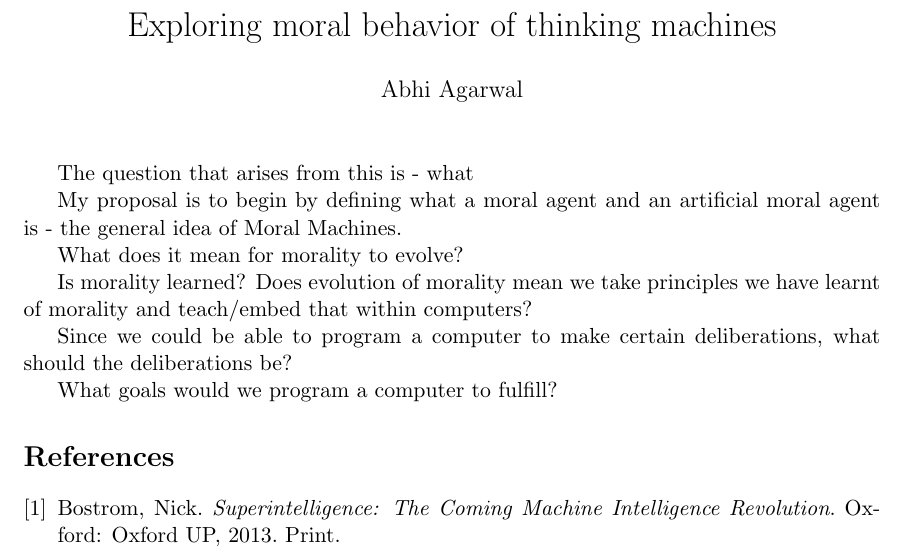
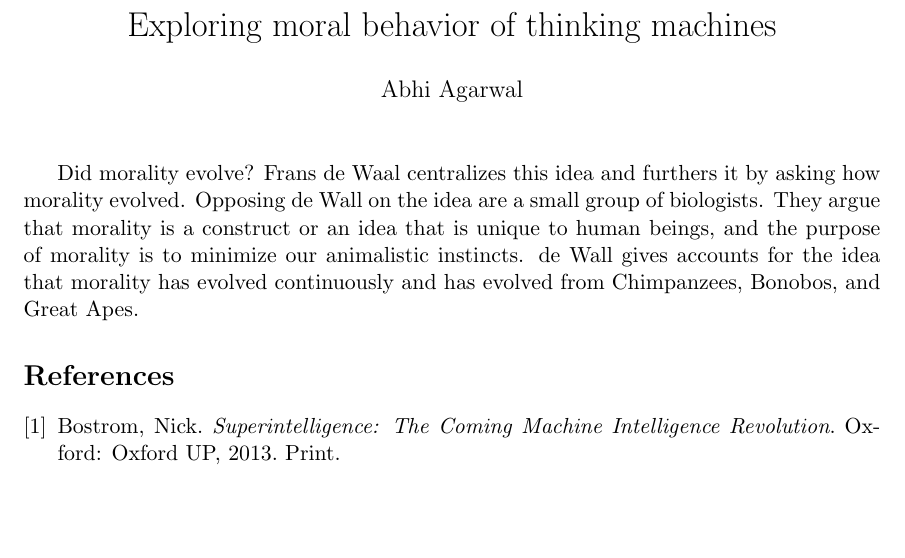
Before and after one commit to AbhiAgarwal/gallatin, a LaTeX document (Classes/Moral Behavior: Sentiment & Psychology/PaperFinal/Agarwal.tex): part of the page, cut so that both start at the same text, the shorter picture padded with empty space. The pictures show the PDF file Classes/Moral Behavior: Sentiment & Psychology/PaperFinal/Agarwal.pdf that the author committed with the source.

Commit message:
Starting Morality paper

```diff
--- a/Classes/Moral Behavior: Sentiment & Psychology/PaperFinal/Agarwal.tex
+++ b/Classes/Moral Behavior: Sentiment & Psychology/PaperFinal/Agarwal.tex
@@ -10,12 +10,24 @@
 \begin{document}
 \maketitle
 
-\par The question that arises from this is - what
-\par My proposal is to begin by defining what a moral agent and an artificial moral agent is - the general idea of Moral Machines.
-\par What does it mean for morality to evolve?
-\par Is morality learned? Does evolution of morality mean we take principles we have learnt of morality and teach/embed that within computers?
-\par Since we could be able to program a computer to make certain deliberations, what should the deliberations be?
-\par What goals would we program a computer to fulfill?
+% Plan
+% 	Start with de waal on evolution of primates
+% 	Introduced further evolution step to machines
+% 	We have unique traits compared to primates in morality and we evolved to have those
+% 	Can machines evolve and have their own unique distinctions in morality
+% 	Machines can have perfect knowledge of each other. This would mean that they would be perfectly in sync
+% 	Would that mean they are still moral or
+% 	Aristotle framework for morality would be accomplished
+
+\par Did morality evolve? Frans de Waal centralizes this idea and furthers it by asking how morality evolved. Opposing de Wall on the idea are a small group of biologists. They argue that morality is a construct or an idea that is unique to human beings, and the purpose of morality is to minimize our animalistic instincts. de Wall gives accounts for the idea that morality has evolved continuously and has evolved from Chimpanzees, Bonobos, and Great Apes.
+
+%\par There is a unique aspect to our morality. We have managed to define a set language which we use to communicate.
+%\par The question that arises from this is - what
+%\par My proposal is to begin by defining what a moral agent and an artificial moral agent is - the general idea of Moral Machines.
+%\par What does it mean for morality to evolve?
+%\par Is morality learned? Does evolution of morality mean we take principles we have learnt of morality and teach/embed that %within computers?
+%\par Since we could be able to program a computer to make certain deliberations, what should the deliberations be?
+%\par What goals would we program a computer to fulfill?
 
 \begin{thebibliography}{9}
 
```
Also changed, not shown: Classes/Democracy and Difference/Writing10/Agarwal.tex (+8 -4 lines), Classes/Democracy and Difference/Writing10/Agarwal.pdf, Classes/Moral Behavior: Sentiment & Psychology/PaperFinal/Agarwal.pdf, 4 other files.
